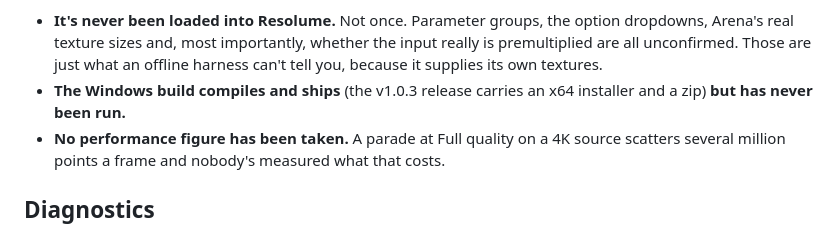
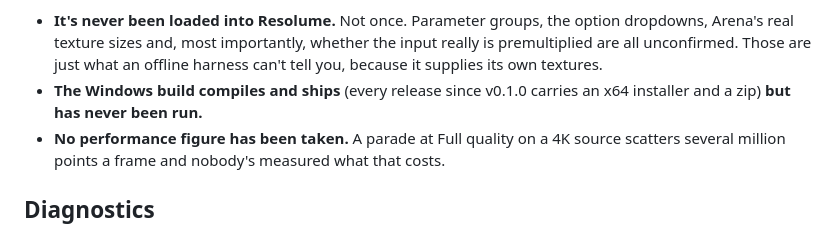
Before and after one commit to stoatworks-labs/resolume-scopes, a Markdown page: README.md, the part around the change. Rendered like a GitHub page.

```diff
--- a/README.md
+++ b/README.md
@@ -181,7 +181,7 @@ pixel is wrong.
   option dropdowns, Arena's real texture sizes and, most importantly, whether
   the input really is premultiplied are all unconfirmed. Those are just what
   an offline harness can't tell you, because it supplies its own textures.
-- **The Windows build compiles and ships** (the v1.0.3 release carries an x64 installer and a zip) **but has never been run.**
+- **The Windows build compiles and ships** (every release since v0.1.0 carries an x64 installer and a zip) **but has never been run.**
 - **No performance figure has been taken.** A parade at Full quality on a 4K
   source scatters several million points a frame and nobody's measured what
   that costs.
```
Also changed, not shown: docs/USER-GUIDE.md (+2 -2 lines).
